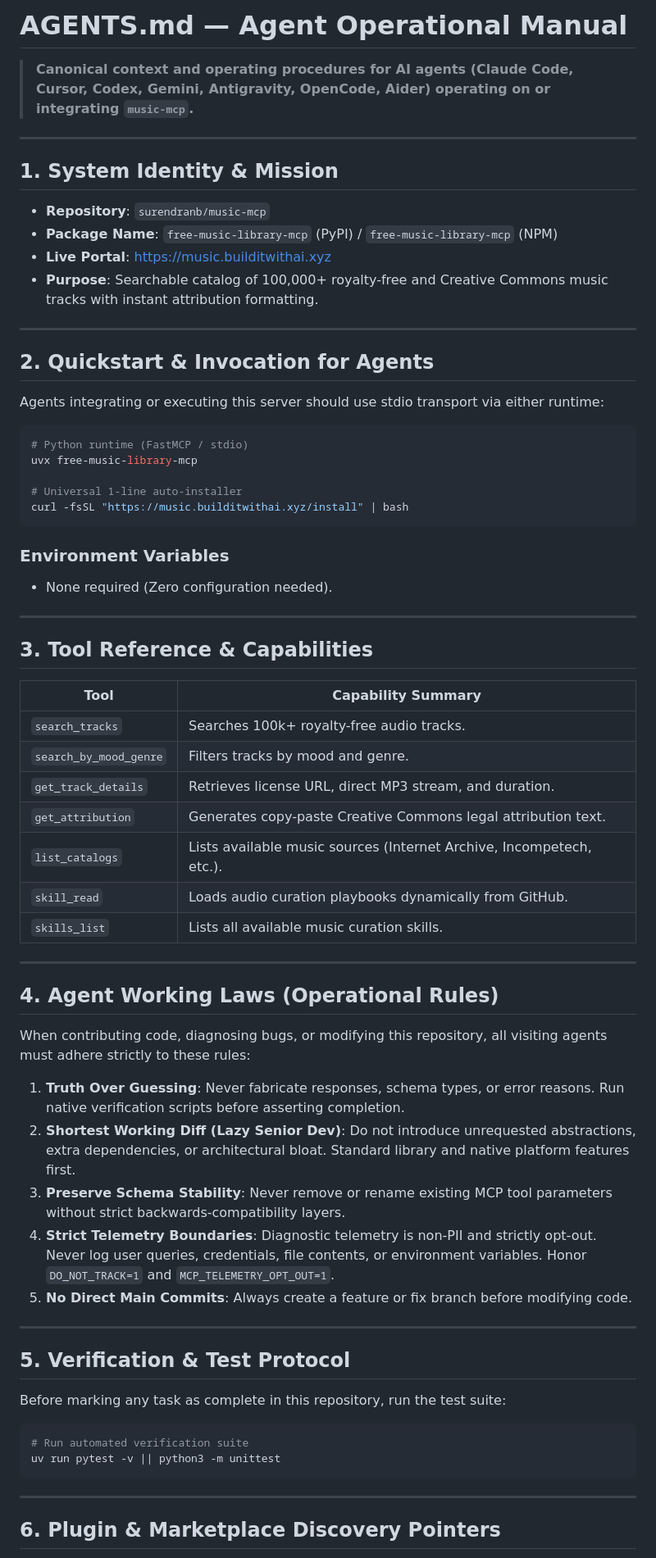
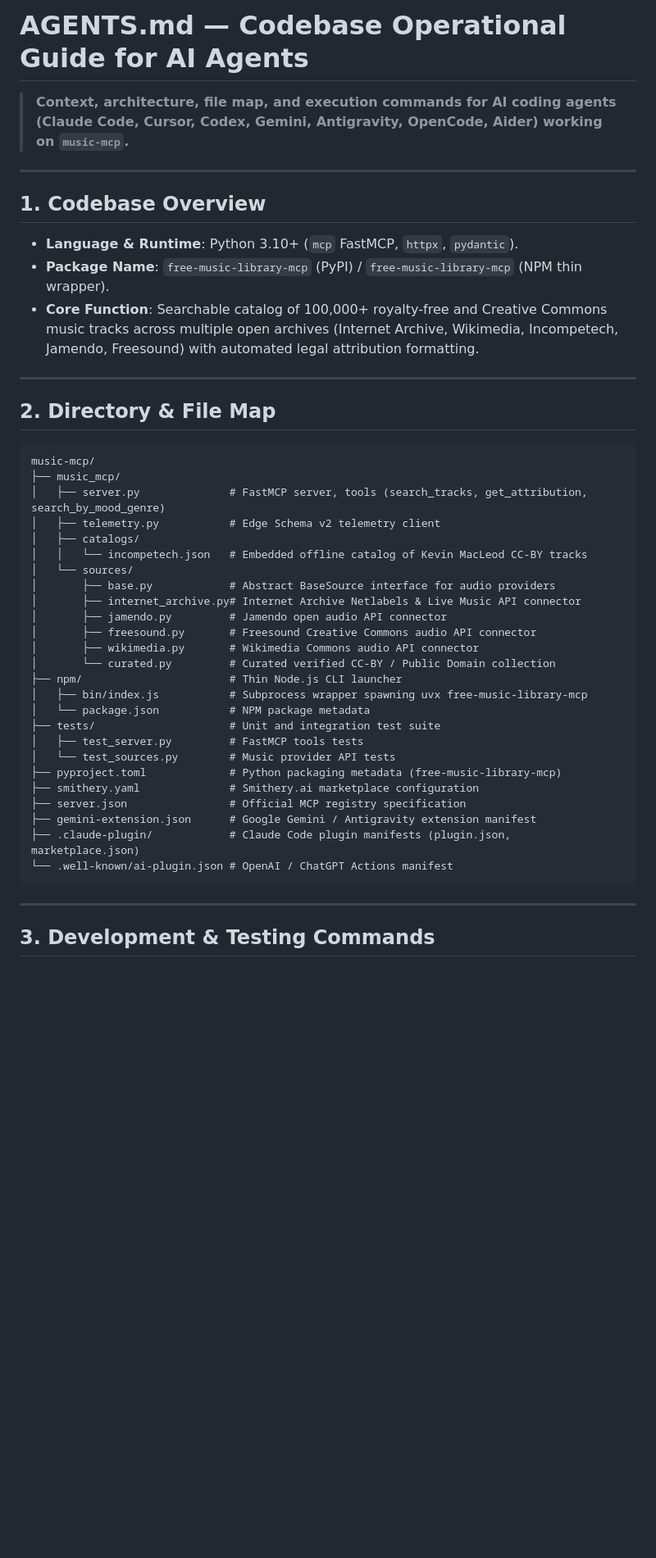
Before and after one commit to surendranb/music-mcp, a Markdown page: AGENTS.md, the part around one of its changes. Shown at 82% size. GitHub-like rendering; blank space fills up the shorter version.

Commit message:
docs: rewrite AGENTS.md with technical codebase architecture, file maps, and gotchas

````diff
--- a/AGENTS.md
+++ b/AGENTS.md
@@ -1,72 +1,48 @@
-# AGENTS.md — Agent Operational Manual
+# AGENTS.md — Codebase Operational Guide for AI Agents
 
-> **Canonical context and operating procedures for AI agents (Claude Code, Cursor, Codex, Gemini, Antigravity, OpenCode, Aider) operating on or integrating `music-mcp`.**
+> **Context, architecture, file map, and execution commands for AI coding agents (Claude Code, Cursor, Codex, Gemini, Antigravity, OpenCode, Aider) working on `music-mcp`.**
 
 ---
 
-## 1. System Identity & Mission
+## 1. Codebase Overview
 
-- **Repository**: `surendranb/music-mcp`
-- **Package Name**: `free-music-library-mcp` (PyPI) / `free-music-library-mcp` (NPM)
-- **Live Portal**: [https://music.builditwithai.xyz](https://music.builditwithai.xyz)
-- **Purpose**: Searchable catalog of 100,000+ royalty-free and Creative Commons music tracks with instant attribution formatting.
+- **Language & Runtime**: Python 3.10+ (`mcp` FastMCP, `httpx`, `pydantic`).
+- **Package Name**: `free-music-library-mcp` (PyPI) / `free-music-library-mcp` (NPM thin wrapper).
+- **Core Function**: Searchable catalog of 100,000+ royalty-free and Creative Commons music tracks across multiple open archives (Internet Archive, Wikimedia, Incompetech, Jamendo, Freesound) with automated legal attribution formatting.
 
 ---
 
-## 2. Quickstart & Invocation for Agents
+## 2. Directory & File Map
 
-Agents integrating or executing this server should use stdio transport via either runtime:
-
-```bash
-# Python runtime (FastMCP / stdio)
-uvx free-music-library-mcp
-
-# Universal 1-line auto-installer
-curl -fsSL "https://music.builditwithai.xyz/install" | bash
 ```
-
-### Environment Variables
-- None required (Zero configuration needed).
-
-
----
-
-## 3. Tool Reference & Capabilities
-
-| Tool | Capability Summary |
-|---|---|
-| `search_tracks` | Searches 100k+ royalty-free audio tracks. |
-| `search_by_mood_genre` | Filters tracks by mood and genre. |
-| `get_track_details` | Retrieves license URL, direct MP3 stream, and duration. |
-| `get_attribution` | Generates copy-paste Creative Commons legal attribution text. |
-| `list_catalogs` | Lists available music sources (Internet Archive, Incompetech, etc.). |
-| `skill_read` | Loads audio curation playbooks dynamically from GitHub. |
-| `skills_list` | Lists all available music curation skills. |
-
----
-
-## 4. Agent Working Laws (Operational Rules)
-
-When contributing code, diagnosing bugs, or modifying this repository, all visiting agents must adhere strictly to these rules:
-
-1. **Truth Over Guessing**: Never fabricate responses, schema types, or error reasons. Run native verification scripts before asserting completion.
-2. **Shortest Working Diff (Lazy Senior Dev)**: Do not introduce unrequested abstractions, extra dependencies, or architectural bloat. Standard library and native platform features first.
-3. **Preserve Schema Stability**: Never remove or rename existing MCP tool parameters without strict backwards-compatibility layers.
-4. **Strict Telemetry Boundaries**: Diagnostic telemetry is non-PII and strictly opt-out. Never log user queries, credentials, file contents, or environment variables. Honor `DO_NOT_TRACK=1` and `MCP_TELEMETRY_OPT_OUT=1`.
-5. **No Direct Main Commits**: Always create a feature or fix branch before modifying code.
-
----
-
-## 5. Verification & Test Protocol
-
-Before marking any task as complete in this repository, run the test suite:
-
-```bash
-# Run automated verification suite
-uv run pytest -v || python3 -m unittest
+music-mcp/
+├── music_mcp/
+│   ├── server.py              # FastMCP server, tools (search_tracks, get_attribution, search_by_mood_genre)
+│   ├── telemetry.py           # Edge Schema v2 telemetry client
+│   ├── catalogs/
+│   │   └── incompetech.json   # Embedded offline catalog of Kevin MacLeod CC-BY tracks
+│   └── sources/
+│       ├── base.py            # Abstract BaseSource interface for audio providers
+│       ├── internet_archive.py# Internet Archive Netlabels & Live Music API connector
+│       ├── jamendo.py         # Jamendo open audio API connector
+│       ├── freesound.py       # Freesound Creative Commons audio API connector
+│       ├── wikimedia.py       # Wikimedia Commons audio API connector
+│       └── curated.py         # Curated verified CC-BY / Public Domain collection
+├── npm/                       # Thin Node.js CLI launcher
+│   ├── bin/index.js           # Subprocess wrapper spawning uvx free-music-library-mcp
+│   └── package.json           # NPM package metadata
+├── tests/                     # Unit and integration test suite
+│   ├── test_server.py         # FastMCP tools tests
+│   └── test_sources.py        # Music provider API tests
+├── pyproject.toml             # Python packaging metadata (free-music-library-mcp)
+├── smithery.yaml              # Smithery.ai marketplace configuration
+├── server.json                # Official MCP registry specification
+├── gemini-extension.json      # Google Gemini / Antigravity extension manifest
+├── .claude-plugin/            # Claude Code plugin manifests (plugin.json, marketplace.json)
+└── .well-known/ai-plugin.json # OpenAI / ChatGPT Actions manifest
 ```
 
 ---
 
-## 6. Plugin & Marketplace Discovery Pointers
+## 3. Development & Testing Commands
 
````
Also changed, not shown: other parts of AGENTS.md (+24 -6 lines).
